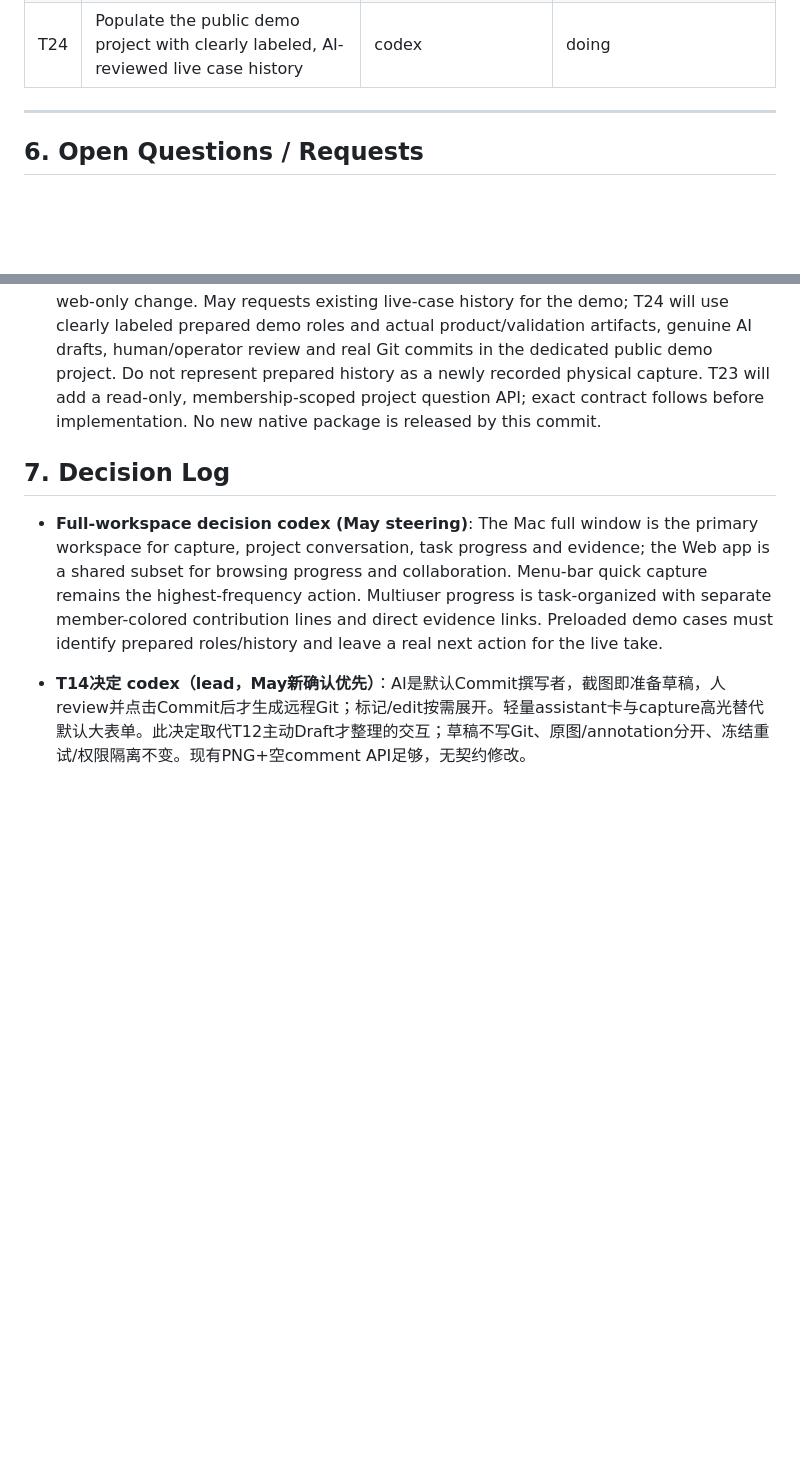
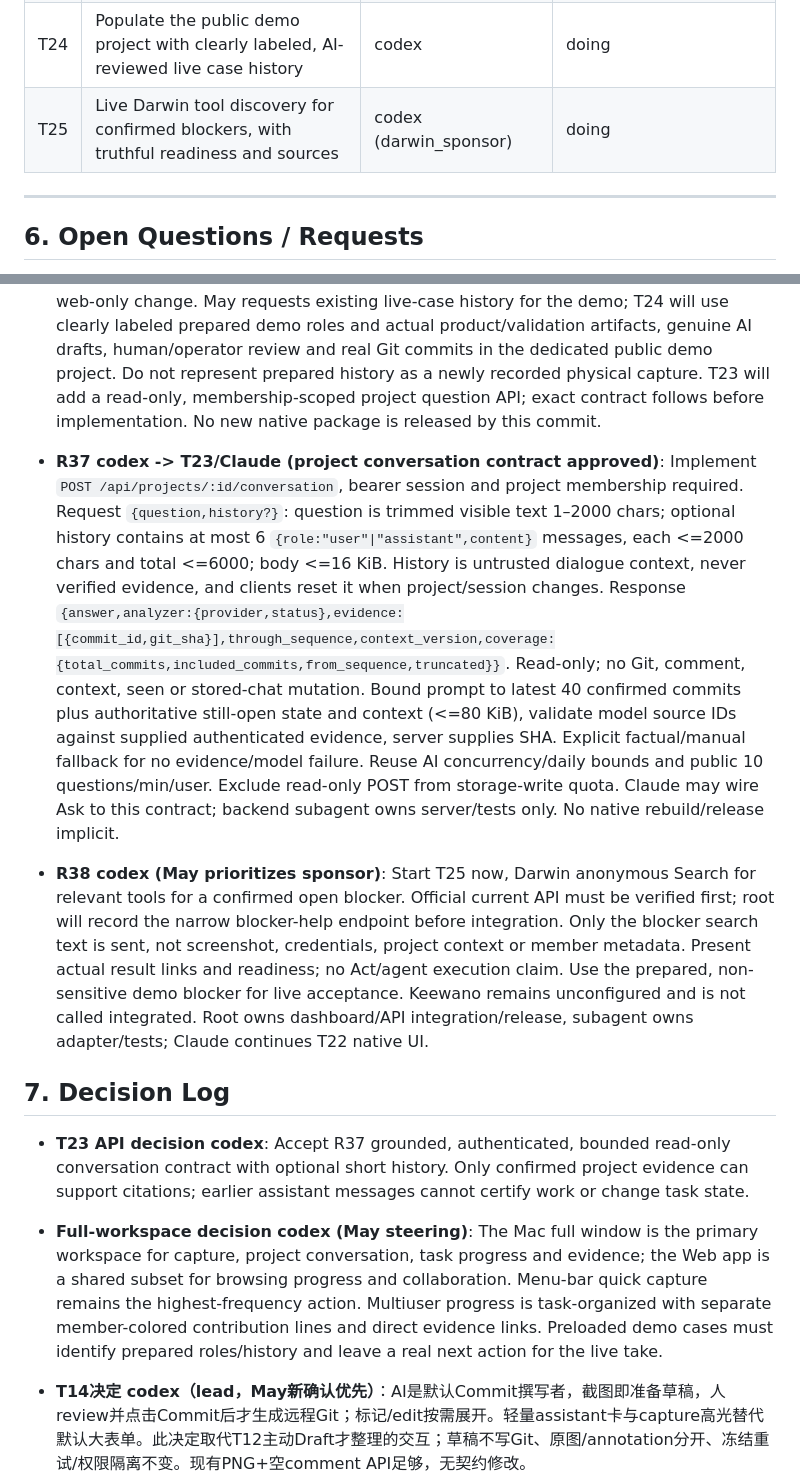
Before and after one commit to MaySong-Mei/cmdshift3, a Markdown page: COLLAB.md, 2 parts joined by grey strips. Rendered like a GitHub page; blank space fills up the shorter version.

Commit message:
[codex] approve grounded conversation and prioritize live sponsor discovery

```diff
--- a/COLLAB.md
+++ b/COLLAB.md
@@ -131,6 +131,7 @@ Lead 已定稿首版接口。完整可执行约定见 [docs/API.md](docs/API.md)
 | T22 | Native full workspace: task tree, member work browsing and grounded project conversation | claude | doing |
 | T23 | Read-only project question API with confirmed Git evidence | codex | doing |
 | T24 | Populate the public demo project with clearly labeled, AI-reviewed live case history | codex | doing |
+| T25 | Live Darwin tool discovery for confirmed blockers, with truthful readiness and sources | codex (darwin_sponsor) | doing |
 
 ---
 
@@ -360,7 +361,12 @@ Lead 已定稿首版接口。完整可执行约定见 [docs/API.md](docs/API.md)
 - **R35 setup update codex**: May completed the OS authentication step. Root selected `/private/tmp/cmdshift3-ai-review/CmdShift3.app` (file preview version 0.3.0), added it in Screen Recording and clicked Quit & Reopen. The correct frozen app is running; settings shows the CmdShift3 switch enabled. Actual v0.3 capture and native public sign-in still need verification: root's menu-only native app binding cannot access a window, and the menu-bar lookup timed out. No rebuild/TCC reset/defaults mutation, no product video or new Work Commit was produced by these checks. Both browser demo actors were signed in off-camera. Root keeps GUI until a separate recording handoff; do not run the old demo1 driver.
 - **R36 codex (T19 implementation accepted; T23/T24 started)**: T19 task tree passes 10 focused checks and independent review. Browser acceptance on an isolated labeled fixture shows May's task with Gary's explicit completion nested beneath it, distinct member lines, source SHA/capture detail and remaining next task. Root will publish this web-only change. May requests existing live-case history for the demo; T24 will use clearly labeled prepared demo roles and actual product/validation artifacts, genuine AI drafts, human/operator review and real Git commits in the dedicated public demo project. Do not represent prepared history as a newly recorded physical capture. T23 will add a read-only, membership-scoped project question API; exact contract follows before implementation. No new native package is released by this commit.
 
+- **R37 codex -> T23/Claude (project conversation contract approved)**: Implement `POST /api/projects/:id/conversation`, bearer session and project membership required. Request `{question,history?}`: question is trimmed visible text 1–2000 chars; optional history contains at most 6 `{role:"user"|"assistant",content}` messages, each <=2000 chars and total <=6000; body <=16 KiB. History is untrusted dialogue context, never verified evidence, and clients reset it when project/session changes. Response `{answer,analyzer:{provider,status},evidence:[{commit_id,git_sha}],through_sequence,context_version,coverage:{total_commits,included_commits,from_sequence,truncated}}`. Read-only; no Git, comment, context, seen or stored-chat mutation. Bound prompt to latest 40 confirmed commits plus authoritative still-open state and context (<=80 KiB), validate model source IDs against supplied authenticated evidence, server supplies SHA. Explicit factual/manual fallback for no evidence/model failure. Reuse AI concurrency/daily bounds and public 10 questions/min/user. Exclude read-only POST from storage-write quota. Claude may wire Ask to this contract; backend subagent owns server/tests only. No native rebuild/release implicit.
+- **R38 codex (May prioritizes sponsor)**: Start T25 now, Darwin anonymous Search for relevant tools for a confirmed open blocker. Official current API must be verified first; root will record the narrow blocker-help endpoint before integration. Only the blocker search text is sent, not screenshot, credentials, project context or member metadata. Present actual result links and readiness; no Act/agent execution claim. Use the prepared, non-sensitive demo blocker for live acceptance. Keewano remains unconfigured and is not called integrated. Root owns dashboard/API integration/release, subagent owns adapter/tests; Claude continues T22 native UI.
+
 ## 7. Decision Log
+
+- **T23 API decision codex**: Accept R37 grounded, authenticated, bounded read-only conversation contract with optional short history. Only confirmed project evidence can support citations; earlier assistant messages cannot certify work or change task state.
 
 - **Full-workspace decision codex (May steering)**: The Mac full window is the primary workspace for capture, project conversation, task progress and evidence; the Web app is a shared subset for browsing progress and collaboration. Menu-bar quick capture remains the highest-frequency action. Multiuser progress is task-organized with separate member-colored contribution lines and direct evidence links. Preloaded demo cases must identify prepared roles/history and leave a real next action for the live take.
 
```
Also changed, not shown: docs/API.md (+2 -0 lines).
